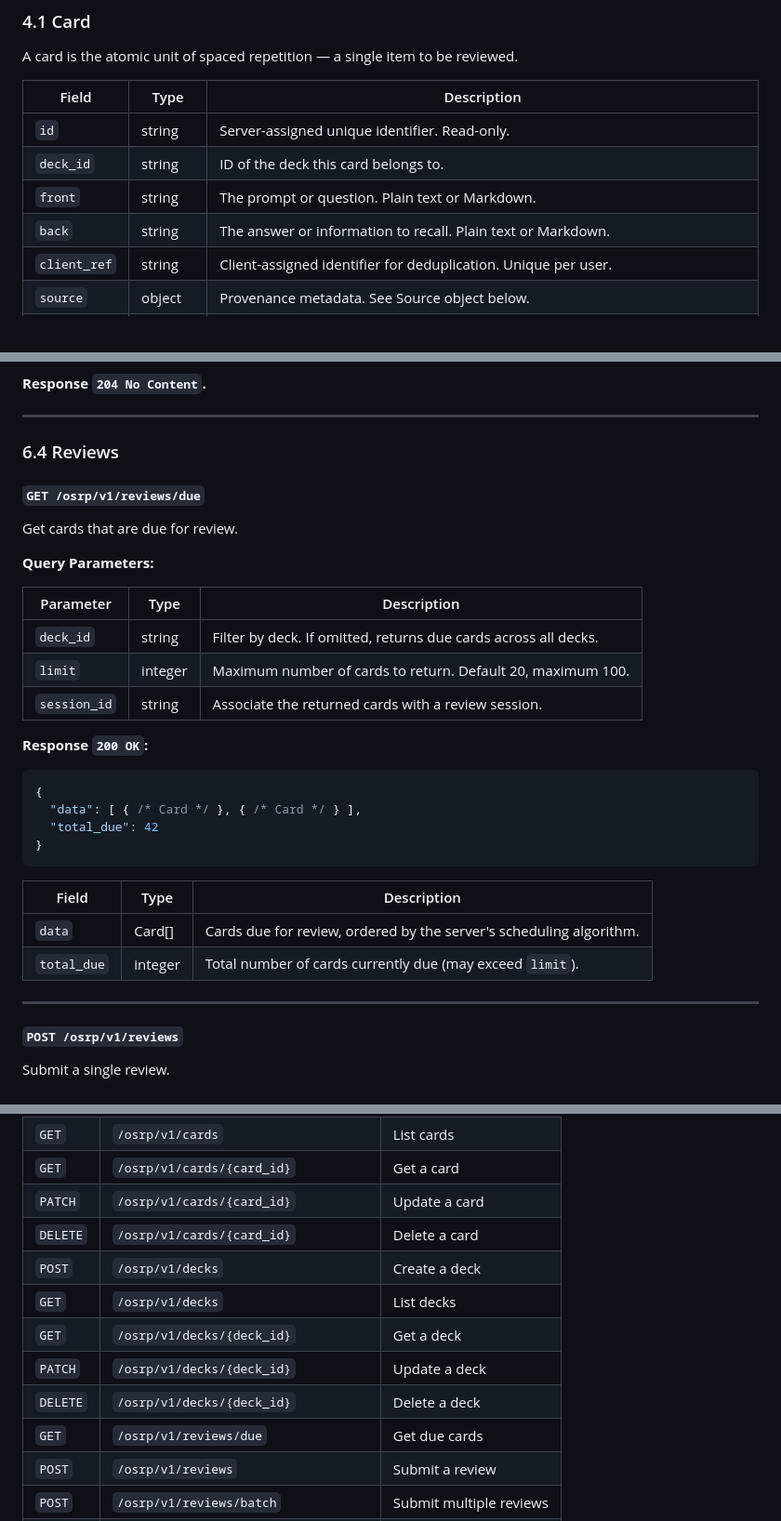
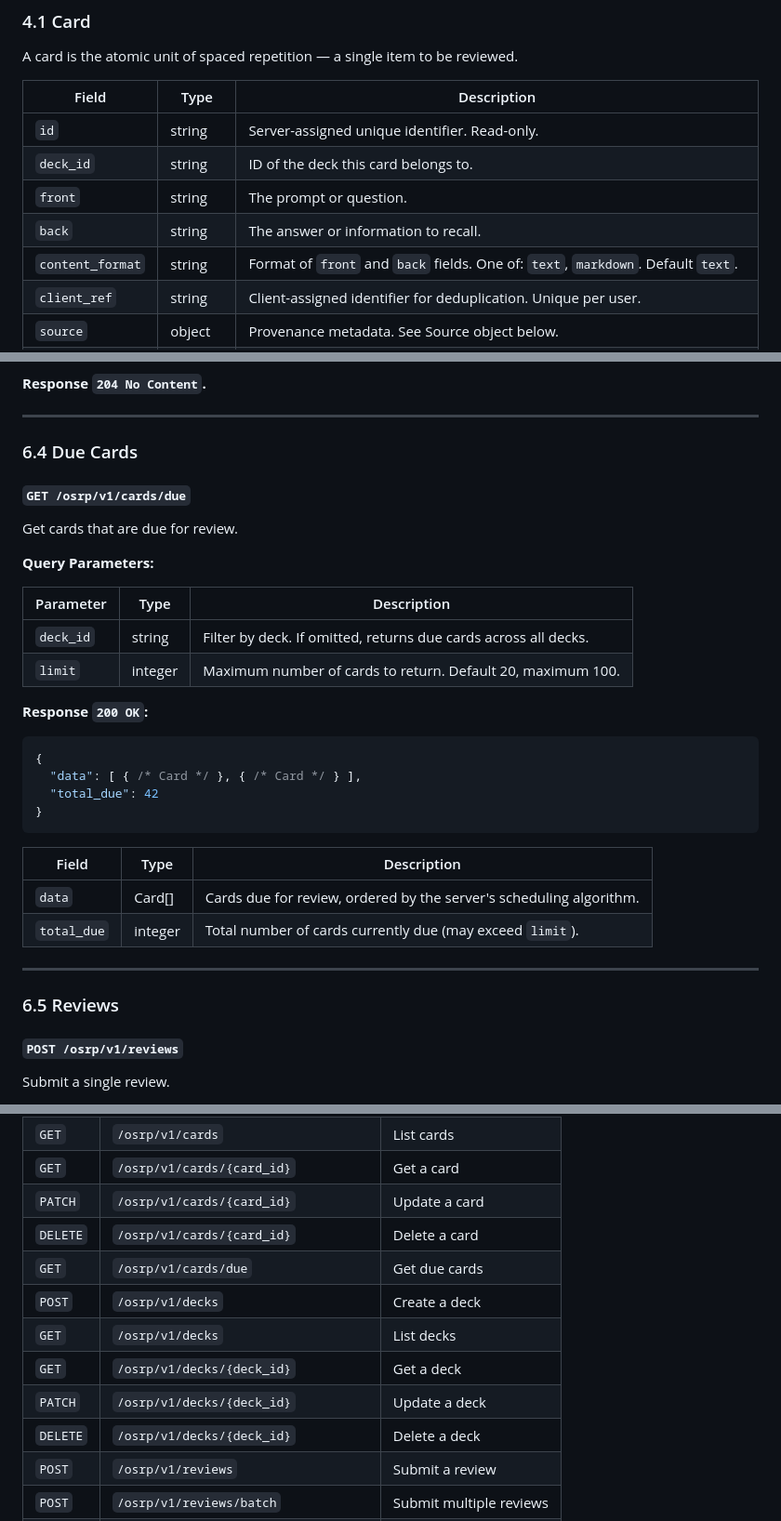
Before and after one commit to antesaj/osrp, a Markdown page: draft.md, 3 parts joined by grey strips. Shown at 93% size. GitHub-like rendering.

Commit message:
Fix 6 protocol design issues in OSRP v1 draft
- Move due cards endpoint from /reviews/due to /cards/due (matches returned resource type)
- Remove session_id side effect from GET endpoint (GET should be safe/idempotent)
- Add client_ref filter to GET /cards (enables card lookup without re-submitting)
- Add content_format field to Card model (distinguishes text vs markdown)
- Add ordering and atomicity guidance to reviews/batch
- Add since/until date-range filters to GET /reviews

https://claude.ai/code/session_01Sj9JCdogvyFJzf49QLe5t7

```diff
--- a/draft.md
+++ b/draft.md
@@ -69,8 +69,9 @@ A card is the atomic unit of spaced repetition — a single item to be reviewed.
 |---|---|---|
 | `id` | string | Server-assigned unique identifier. Read-only. |
 | `deck_id` | string | ID of the deck this card belongs to. |
-| `front` | string | The prompt or question. Plain text or Markdown. |
-| `back` | string | The answer or information to recall. Plain text or Markdown. |
+| `front` | string | The prompt or question. |
+| `back` | string | The answer or information to recall. |
+| `content_format` | string | Format of `front` and `back` fields. One of: `text`, `markdown`. Default `text`. |
 | `client_ref` | string | Client-assigned identifier for deduplication. Unique per user. |
 | `source` | object | Provenance metadata. See Source object below. |
 | `tags` | string[] | User-defined tags for organization. |
@@ -416,9 +418,9 @@ Delete a deck. The server MUST decide how to handle cards in the deleted deck (m
 
 ---
 
-### 6.4 Reviews
+### 6.4 Due Cards
 
-#### `GET /osrp/v1/reviews/due`
+#### `GET /osrp/v1/cards/due`
 
 Get cards that are due for review.
 
@@ -428,7 +430,6 @@ Get cards that are due for review.
 |---|---|---|
 | `deck_id` | string | Filter by deck. If omitted, returns due cards across all decks. |
 | `limit` | integer | Maximum number of cards to return. Default 20, maximum 100. |
-| `session_id` | string | Associate the returned cards with a review session. |
 
 **Response `200 OK`:**
 
@@ -445,6 +446,8 @@ Get cards that are due for review.
 | `total_due` | integer | Total number of cards currently due (may exceed `limit`). |
 
 ---
+
+### 6.5 Reviews
 
 #### `POST /osrp/v1/reviews`
 
@@ -739,12 +746,12 @@ The following features are **out of scope for v1** but may be addressed in futur
 | `GET` | `/osrp/v1/cards/{card_id}` | Get a card |
 | `PATCH` | `/osrp/v1/cards/{card_id}` | Update a card |
 | `DELETE` | `/osrp/v1/cards/{card_id}` | Delete a card |
+| `GET` | `/osrp/v1/cards/due` | Get due cards |
 | `POST` | `/osrp/v1/decks` | Create a deck |
 | `GET` | `/osrp/v1/decks` | List decks |
 | `GET` | `/osrp/v1/decks/{deck_id}` | Get a deck |
 | `PATCH` | `/osrp/v1/decks/{deck_id}` | Update a deck |
 | `DELETE` | `/osrp/v1/decks/{deck_id}` | Delete a deck |
-| `GET` | `/osrp/v1/reviews/due` | Get due cards |
 | `POST` | `/osrp/v1/reviews` | Submit a review |
 | `POST` | `/osrp/v1/reviews/batch` | Submit multiple reviews |
 | `GET` | `/osrp/v1/reviews` | Review history |
```
Also changed, not shown: other parts of draft.md (+6 -1 lines).
